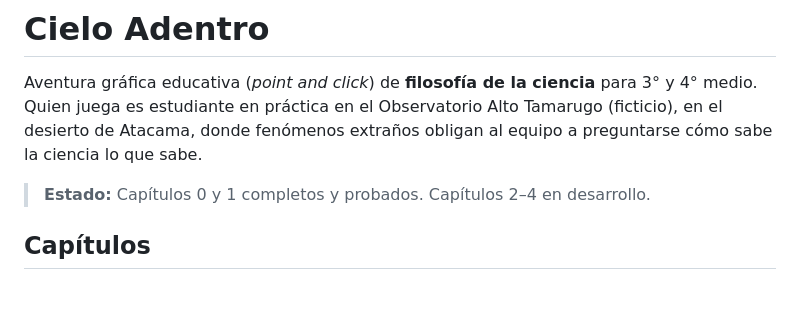
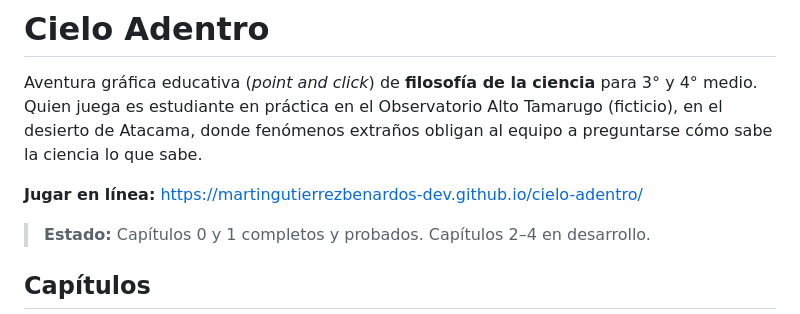
Before and after one commit to martingutierrezbenardos-dev/cielo-adentro, a Markdown page: README.md, the part around the change. Drawn GitHub-style; blank space fills up the shorter version.

Commit message:
README: enlace para jugar en línea
Co-Authored-By: Claude Opus 5.5 <noreply@anthropic.com>

```diff
--- a/README.md
+++ b/README.md
@@ -2,6 +2,8 @@
 
 Aventura gráfica educativa (*point and click*) de **filosofía de la ciencia** para 3° y 4° medio.
 Quien juega es estudiante en práctica en el Observatorio Alto Tamarugo (ficticio), en el desierto de Atacama, donde fenómenos extraños obligan al equipo a preguntarse cómo sabe la ciencia lo que sabe.
+
+**Jugar en línea:** https://martingutierrezbenardos-dev.github.io/cielo-adentro/
 
 > **Estado:** Capítulos 0 y 1 completos y probados. Capítulos 2–4 en desarrollo.
 
```
